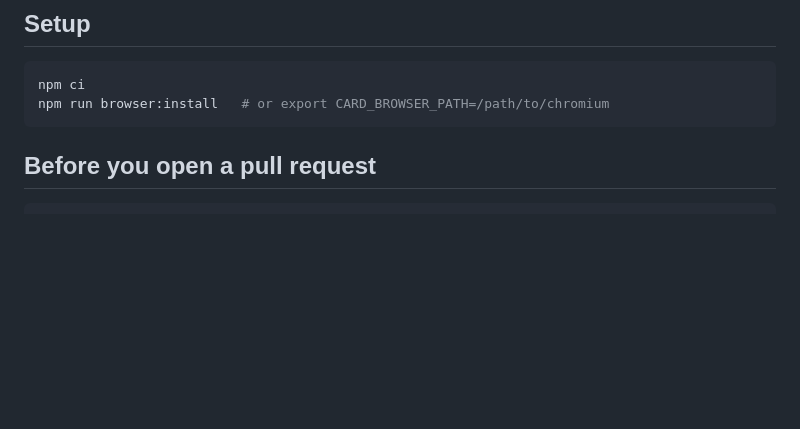
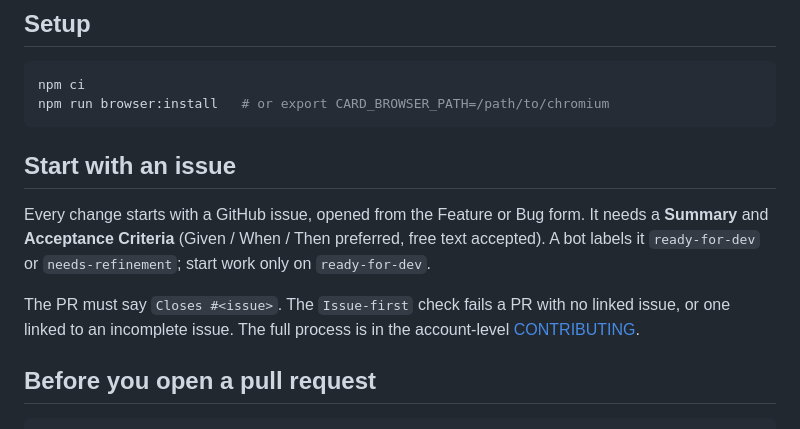
Before and after one commit to manjunathhk/social-card-generator, a Markdown page: CONTRIBUTING.md, the part around the change. GitHub-like rendering; blank space fills up the shorter version.

Commit message:
docs: add "Start with an issue" to CONTRIBUTING (#43)

````diff
--- a/CONTRIBUTING.md
+++ b/CONTRIBUTING.md
@@ -8,6 +8,12 @@ Thanks for taking a look. This is a small, focused tool; the bar for changes is
 npm ci
 npm run browser:install   # or export CARD_BROWSER_PATH=/path/to/chromium
 ```
+
+## Start with an issue
+
+Every change starts with a GitHub issue, opened from the Feature or Bug form. It needs a **Summary** and **Acceptance Criteria** (Given / When / Then preferred, free text accepted). A bot labels it `ready-for-dev` or `needs-refinement`; start work only on `ready-for-dev`.
+
+The PR must say `Closes #<issue>`. The `Issue-first` check fails a PR with no linked issue, or one linked to an incomplete issue. The full process is in the account-level [CONTRIBUTING](https://github.com/manjunathhk/.github/blob/main/CONTRIBUTING.md).
 
 ## Before you open a pull request
 
````
